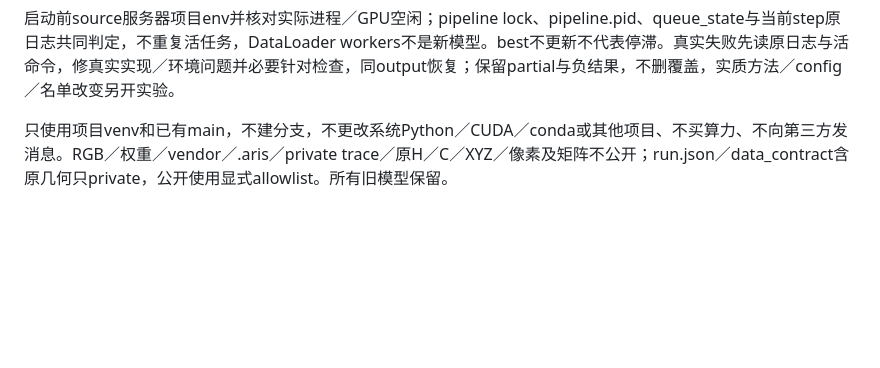
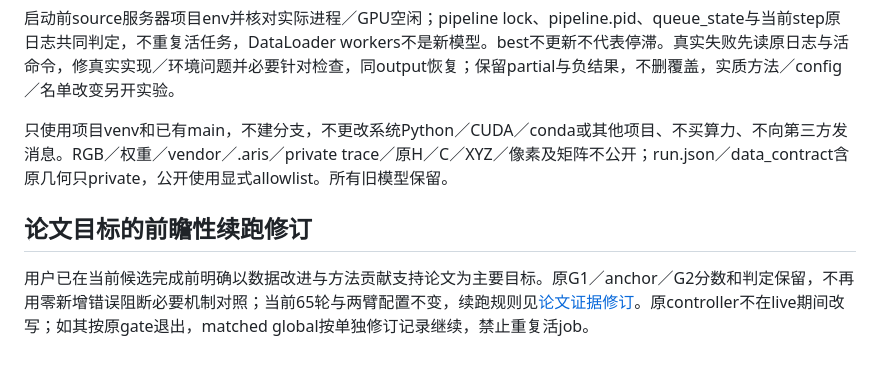
Before and after one commit to KongyueX/GeoPRR-Net, a Markdown page: docs/GEOPRR_V2_REFERENCE_PAIR_UPDATE_PROTOCOL_CN.md, the part around the change. Rendered like a GitHub page; blank space fills up the shorter version.

Commit message:
Clarify paper evidence objective and matched control continuation

```diff
--- a/docs/GEOPRR_V2_REFERENCE_PAIR_UPDATE_PROTOCOL_CN.md
+++ b/docs/GEOPRR_V2_REFERENCE_PAIR_UPDATE_PROTOCOL_CN.md
@@ -64,3 +64,7 @@
 启动前source服务器项目env并核对实际进程／GPU空闲；pipeline lock、pipeline.pid、queue_state与当前step原日志共同判定，不重复活任务，DataLoader workers不是新模型。best不更新不代表停滞。真实失败先读原日志与活命令，修真实实现／环境问题并必要针对检查，同output恢复；保留partial与负结果，不删覆盖，实质方法／config／名单改变另开实验。
 
 只使用项目venv和已有main，不建分支，不更改系统Python／CUDA／conda或其他项目、不买算力、不向第三方发消息。RGB／权重／vendor／.aris／private trace／原H／C／XYZ／像素及矩阵不公开；run.json／data_contract含原几何只private，公开使用显式allowlist。所有旧模型保留。
+
+## 论文目标的前瞻性续跑修订
+
+用户已在当前候选完成前明确以数据改进与方法贡献支持论文为主要目标。原G1／anchor／G2分数和判定保留，不再用零新增错误阻断必要机制对照；当前65轮与两臂配置不变，续跑规则见[论文证据修订](GEOPRR_V2_PAPER_EVIDENCE_AMENDMENT_CN.md)。原controller不在live期间改写；如其按原gate退出，matched global按单独修订记录继续，禁止重复活job。
```
Also changed, not shown: docs/GEOPRR_V2_PAPER_EVIDENCE_AMENDMENT_CN.md (added, +39 -0 lines), 1 other file.
